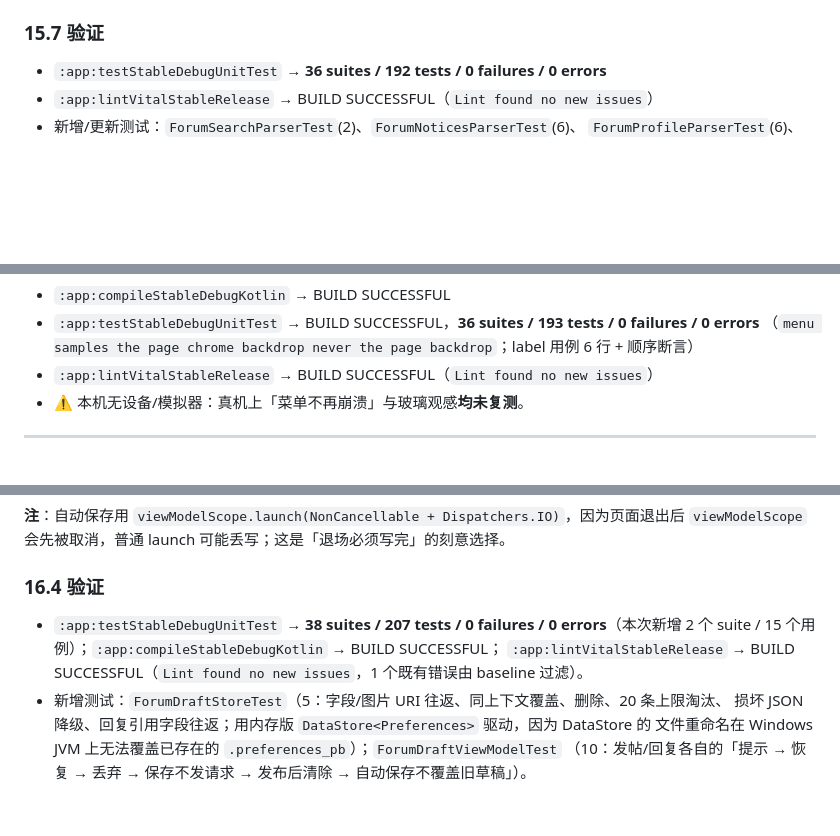
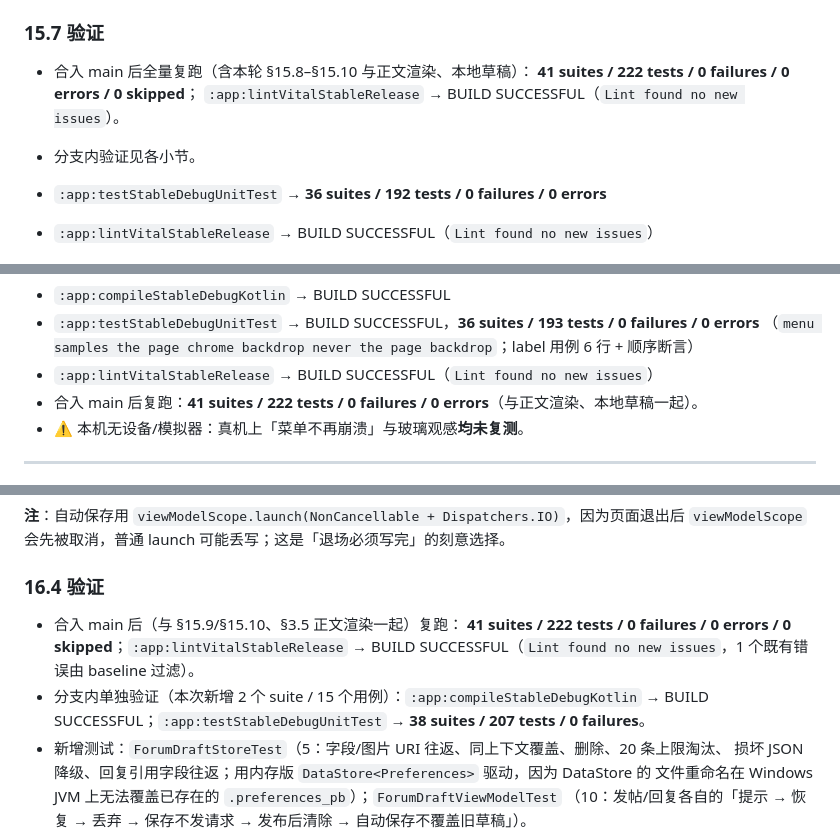
Before and after one commit to Rune-cn/MTForum, a Markdown page: docs/HANDOVER_CN.md, 3 parts joined by grey strips. GitHub-like rendering; blank space fills up the shorter version.

```diff
--- a/docs/HANDOVER_CN.md
+++ b/docs/HANDOVER_CN.md
@@ -918,6 +926,11 @@ size/align/table 去标记）。
 
 ### 15.7 验证
 
+- 合入 main 后全量复跑（含本轮 §15.8–§15.10 与正文渲染、本地草稿）：
+  **41 suites / 222 tests / 0 failures / 0 errors / 0 skipped**；
+  `:app:lintVitalStableRelease` → BUILD SUCCESSFUL（`Lint found no new issues`）。
+- 分支内验证见各小节。
+
 - `:app:testStableDebugUnitTest` → **36 suites / 192 tests / 0 failures / 0 errors**
 - `:app:lintVitalStableRelease` → BUILD SUCCESSFUL（`Lint found no new issues`）
 - 新增/更新测试：`ForumSearchParserTest`(2)、`ForumNoticesParserTest`(6)、
@@ -1028,6 +1041,7 @@ render effect、或 SafeMode 命中）→ 面板走库的 opaque 兜底，这是
 - `:app:testStableDebugUnitTest` → BUILD SUCCESSFUL，**36 suites / 193 tests / 0 failures / 0 errors**
   （`menu samples the page chrome backdrop never the page backdrop`；label 用例 6 行 + 顺序断言）
 - `:app:lintVitalStableRelease` → BUILD SUCCESSFUL（`Lint found no new issues`）
+- 合入 main 后复跑：**41 suites / 222 tests / 0 failures / 0 errors**（与正文渲染、本地草稿一起）。
 - ⚠️ 本机无设备/模拟器：真机上「菜单不再崩溃」与玻璃观感**均未复测**。
 
 ---
@@ -1101,10 +1115,11 @@ GET home.php?mod=spacecp&ac=draft                         → 只是「资料设
 
 ### 16.4 验证
 
-- `:app:testStableDebugUnitTest` → **38 suites / 207 tests / 0 failures / 0 errors**（本次新增 2 个
-  suite / 15 个用例）；`:app:compileStableDebugKotlin` → BUILD SUCCESSFUL；
-  `:app:lintVitalStableRelease` → BUILD SUCCESSFUL（`Lint found no new issues`，1 个既有错误由
-  baseline 过滤）。
+- 合入 main 后（与 §15.9/§15.10、§3.5 正文渲染一起）复跑：
+  **41 suites / 222 tests / 0 failures / 0 errors / 0 skipped**；`:app:lintVitalStableRelease`
+  → BUILD SUCCESSFUL（`Lint found no new issues`，1 个既有错误由 baseline 过滤）。
+- 分支内单独验证（本次新增 2 个 suite / 15 个用例）：`:app:compileStableDebugKotlin` →
+  BUILD SUCCESSFUL；`:app:testStableDebugUnitTest` → **38 suites / 207 tests / 0 failures**。
 - 新增测试：`ForumDraftStoreTest`（5：字段/图片 URI 往返、同上下文覆盖、删除、20 条上限淘汰、
   损坏 JSON 降级、回复引用字段往返；用内存版 `DataStore<Preferences>` 驱动，因为 DataStore 的
   文件重命名在 Windows JVM 上无法覆盖已存在的 `.preferences_pb`）；`ForumDraftViewModelTest`
```
Also changed, not shown: other parts of docs/HANDOVER_CN.md (+8 -0 lines), docs/screenshots/rich-bbcode-reply.png (added), docs/screenshots/rich-body-constructs.png (added).
